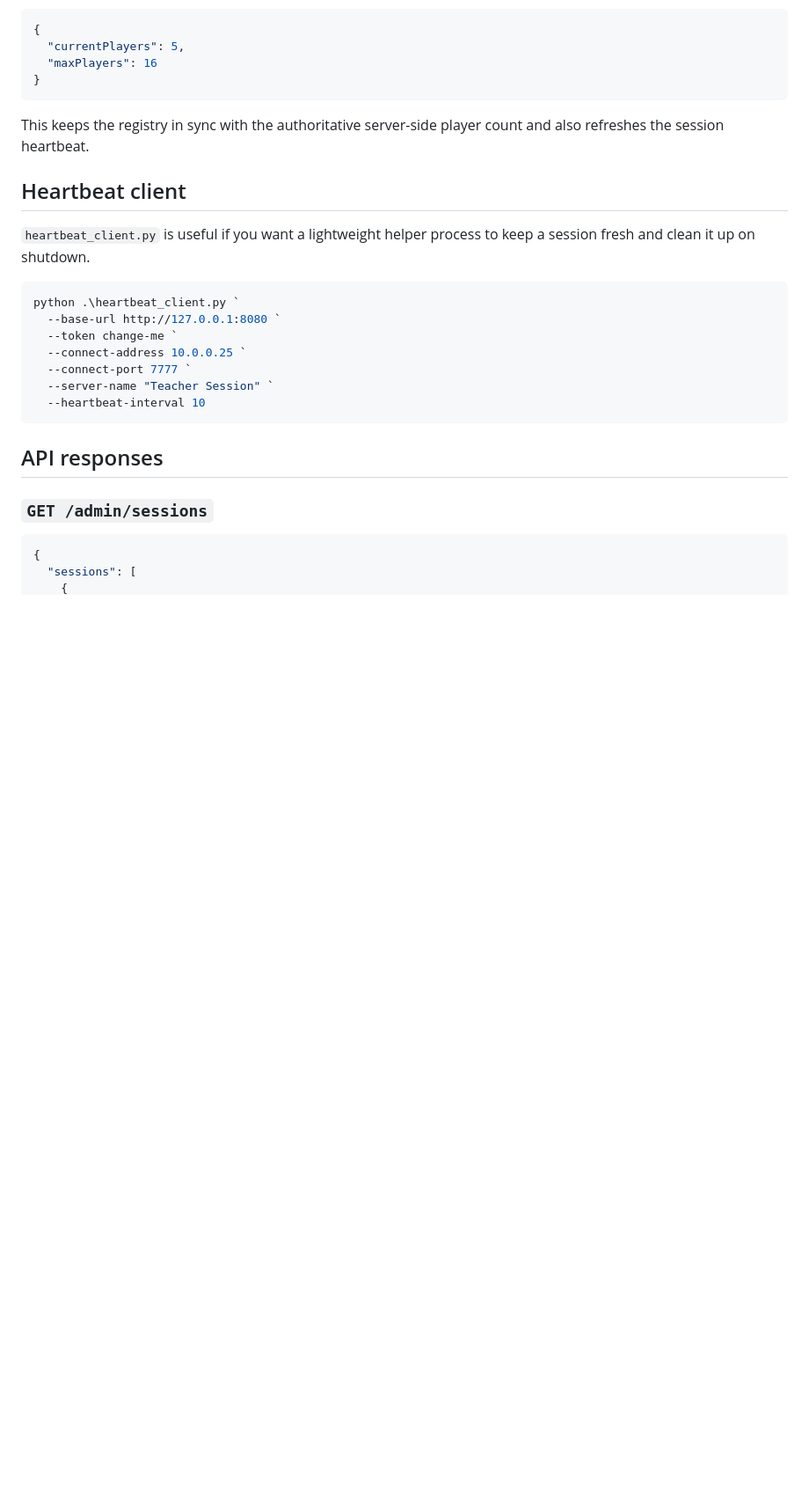
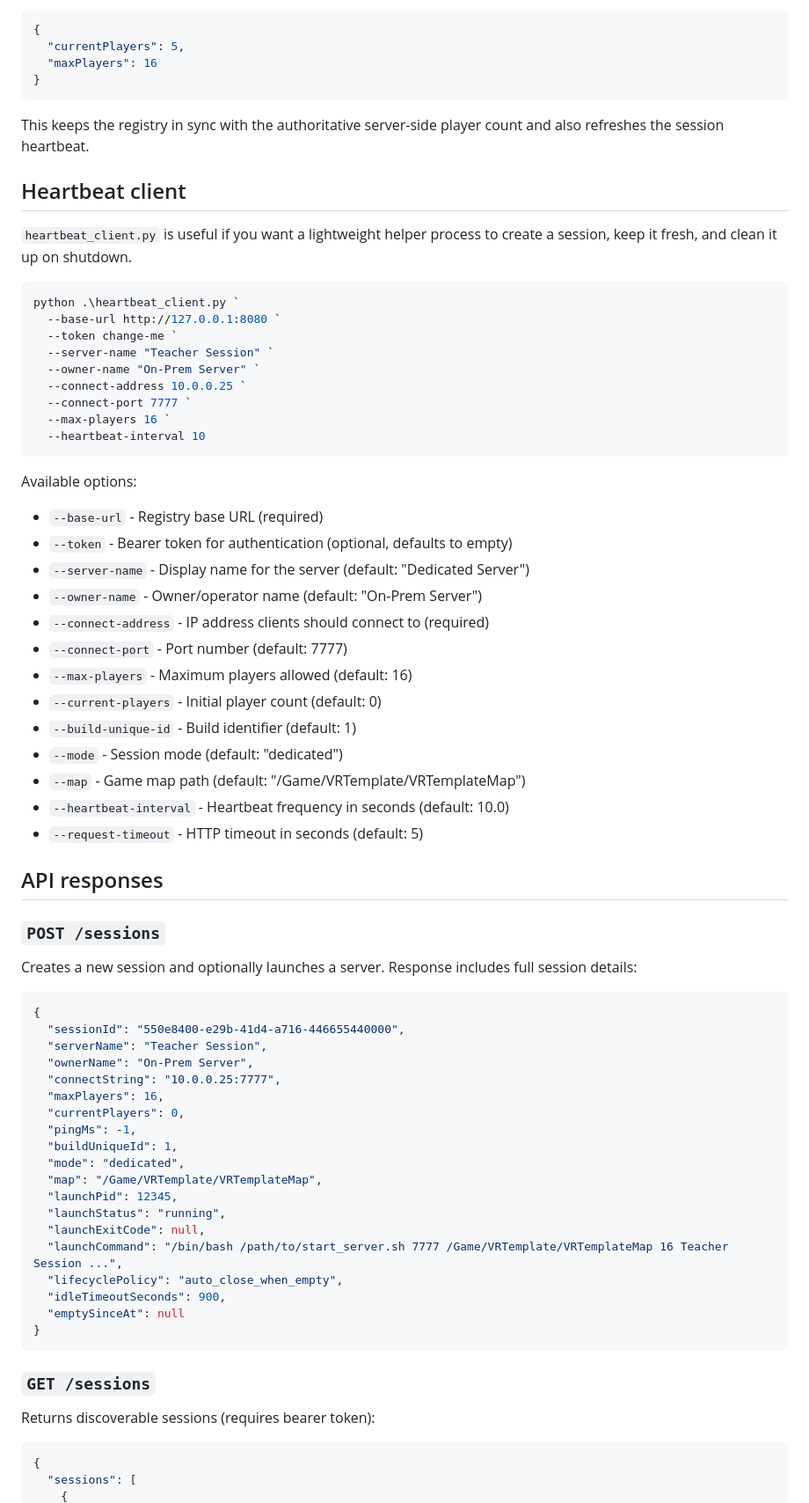
Before and after one commit to jrcz-data-science-lab/EduXR-Multiplayer_API, a Markdown page: README.md, the part around one of its changes. Shown at 88% size. Rendered like a GitHub page; blank space fills up the shorter version.

Commit message:
docs: expand README with detailed launcher arguments, API examples, and session management options

````diff
--- a/README.md
+++ b/README.md
@@ -160,18 +161,61 @@ Example body:
 ```
 This keeps the registry in sync with the authoritative server-side player count and also refreshes the session heartbeat.
 ## Heartbeat client
-`heartbeat_client.py` is useful if you want a lightweight helper process to keep a session fresh and clean it up on shutdown.
+`heartbeat_client.py` is useful if you want a lightweight helper process to create a session, keep it fresh, and clean it up on shutdown.
 ```powershell
 python .\heartbeat_client.py `
   --base-url http://127.0.0.1:8080 `
   --token change-me `
+  --server-name "Teacher Session" `
+  --owner-name "On-Prem Server" `
   --connect-address 10.0.0.25 `
   --connect-port 7777 `
-  --server-name "Teacher Session" `
+  --max-players 16 `
   --heartbeat-interval 10
 ```
+
+Available options:
+- `--base-url` - Registry base URL (required)
+- `--token` - Bearer token for authentication (optional, defaults to empty)
+- `--server-name` - Display name for the server (default: "Dedicated Server")
+- `--owner-name` - Owner/operator name (default: "On-Prem Server")
+- `--connect-address` - IP address clients should connect to (required)
+- `--connect-port` - Port number (default: 7777)
+- `--max-players` - Maximum players allowed (default: 16)
+- `--current-players` - Initial player count (default: 0)
+- `--build-unique-id` - Build identifier (default: 1)
+- `--mode` - Session mode (default: "dedicated")
+- `--map` - Game map path (default: "/Game/VRTemplate/VRTemplateMap")
+- `--heartbeat-interval` - Heartbeat frequency in seconds (default: 10.0)
+- `--request-timeout` - HTTP timeout in seconds (default: 5)
 ## API responses
-### `GET /admin/sessions`
+
+### `POST /sessions`
+Creates a new session and optionally launches a server. Response includes full session details:
+```json
+{
+  "sessionId": "550e8400-e29b-41d4-a716-446655440000",
+  "serverName": "Teacher Session",
+  "ownerName": "On-Prem Server",
+  "connectString": "10.0.0.25:7777",
+  "maxPlayers": 16,
+  "currentPlayers": 0,
+  "pingMs": -1,
+  "buildUniqueId": 1,
+  "mode": "dedicated",
+  "map": "/Game/VRTemplate/VRTemplateMap",
+  "launchPid": 12345,
+  "launchStatus": "running",
+  "launchExitCode": null,
+  "launchCommand": "/bin/bash /path/to/start_server.sh 7777 /Game/VRTemplate/VRTemplateMap 16 Teacher Session ...",
+  "lifecyclePolicy": "auto_close_when_empty",
+  "idleTimeoutSeconds": 900,
+  "emptySinceAt": null
+}
+```
+
+### `GET /sessions`
+Returns discoverable sessions (requires bearer token):
 ```json
 {
   "sessions": [
````
Also changed, not shown: other parts of README.md (+46 -5 lines).
